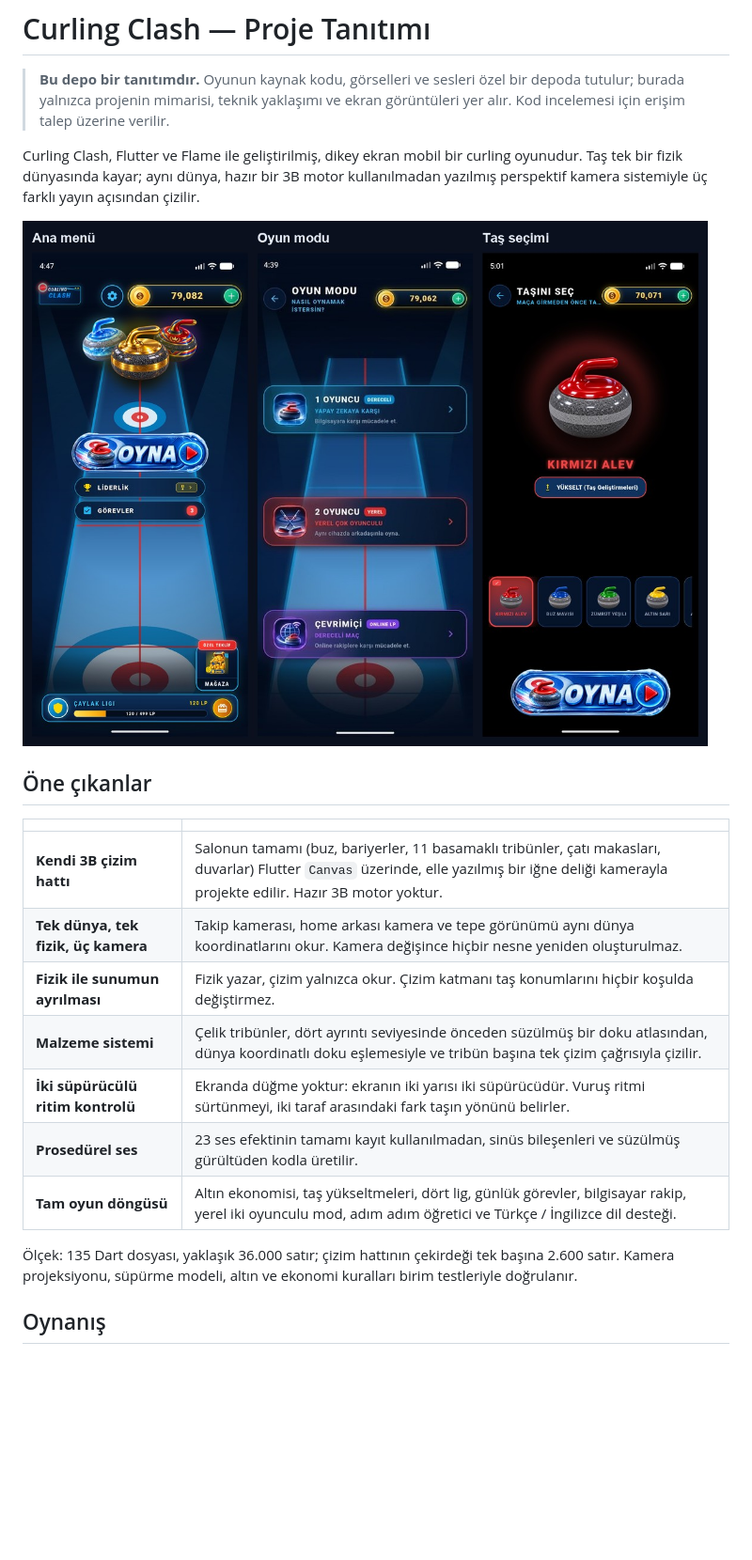
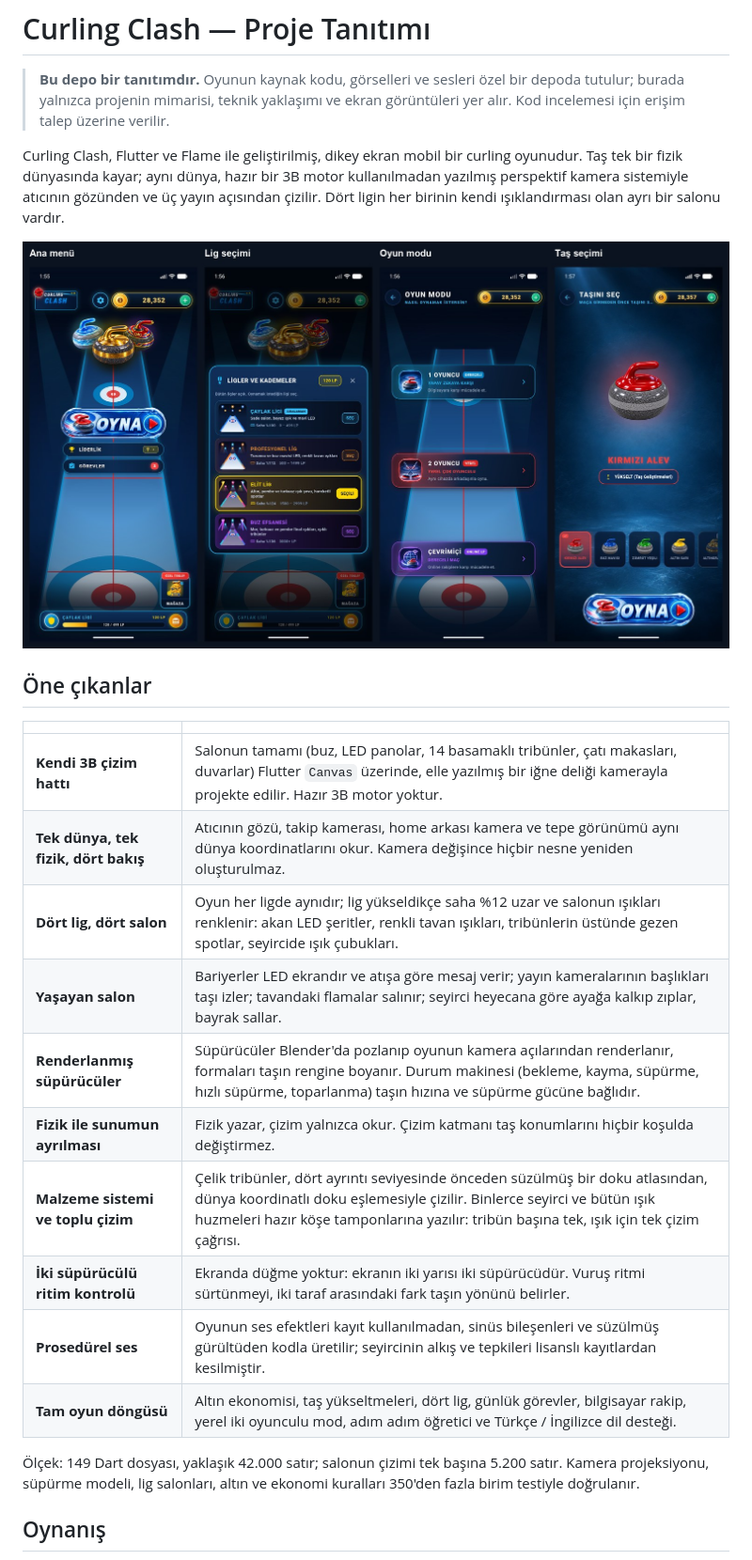
Before and after one commit to edaisikgoz99-ui/curling-clash-showcase, a Markdown page: README.md, the part around one of its changes. Shown at 94% size. Drawn GitHub-style; pictures changed too: images/akis.jpg; blank space fills up the shorter version.

```diff
--- a/README.md
+++ b/README.md
@@ -6,6 +6,7 @@
 
 Curling Clash, Flutter ve Flame ile geliştirilmiş, dikey ekran mobil bir curling
 oyunudur. Taş tek bir fizik dünyasında kayar; aynı dünya, hazır bir 3B motor
-kullanılmadan yazılmış perspektif kamera sistemiyle üç farklı yayın açısından
-çizilir.
+kullanılmadan yazılmış perspektif kamera sistemiyle atıcının gözünden ve üç
+yayın açısından çizilir. Dört ligin her birinin kendi ışıklandırması olan
+ayrı bir salonu vardır.
 
@@ -15,17 +16,20 @@ kullanılmadan yazılmış perspektif kamera sistemiyle üç farklı yayın aç
 
 | | |
 |---|---|
-| **Kendi 3B çizim hattı** | Salonun tamamı (buz, bariyerler, 11 basamaklı tribünler, çatı makasları, duvarlar) Flutter `Canvas` üzerinde, elle yazılmış bir iğne deliği kamerayla projekte edilir. Hazır 3B motor yoktur. |
-| **Tek dünya, tek fizik, üç kamera** | Takip kamerası, home arkası kamera ve tepe görünümü aynı dünya koordinatlarını okur. Kamera değişince hiçbir nesne yeniden oluşturulmaz. |
+| **Kendi 3B çizim hattı** | Salonun tamamı (buz, LED panolar, 14 basamaklı tribünler, çatı makasları, duvarlar) Flutter `Canvas` üzerinde, elle yazılmış bir iğne deliği kamerayla projekte edilir. Hazır 3B motor yoktur. |
+| **Tek dünya, tek fizik, dört bakış** | Atıcının gözü, takip kamerası, home arkası kamera ve tepe görünümü aynı dünya koordinatlarını okur. Kamera değişince hiçbir nesne yeniden oluşturulmaz. |
+| **Dört lig, dört salon** | Oyun her ligde aynıdır; lig yükseldikçe saha %12 uzar ve salonun ışıkları renklenir: akan LED şeritler, renkli tavan ışıkları, tribünlerin üstünde gezen spotlar, seyircide ışık çubukları. |
+| **Yaşayan salon** | Bariyerler LED ekrandır ve atışa göre mesaj verir; yayın kameralarının başlıkları taşı izler; tavandaki flamalar salınır; seyirci heyecana göre ayağa kalkıp zıplar, bayrak sallar. |
+| **Renderlanmış süpürücüler** | Süpürücüler Blender'da pozlanıp oyunun kamera açılarından renderlanır, formaları taşın rengine boyanır. Durum makinesi (bekleme, kayma, süpürme, hızlı süpürme, toparlanma) taşın hızına ve süpürme gücüne bağlıdır. |
 | **Fizik ile sunumun ayrılması** | Fizik yazar, çizim yalnızca okur. Çizim katmanı taş konumlarını hiçbir koşulda değiştirmez. |
-| **Malzeme sistemi** | Çelik tribünler, dört ayrıntı seviyesinde önceden süzülmüş bir doku atlasından, dünya koordinatlı doku eşlemesiyle ve tribün başına tek çizim çağrısıyla çizilir. |
+| **Malzeme sistemi ve toplu çizim** | Çelik tribünler, dört ayrıntı seviyesinde önceden süzülmüş bir doku atlasından, dünya koordinatlı doku eşlemesiyle çizilir. Binlerce seyirci ve bütün ışık huzmeleri hazır köşe tamponlarına yazılır: tribün başına tek, ışık için tek çizim çağrısı. |
 | **İki süpürücülü ritim kontrolü** | Ekranda düğme yoktur: ekranın iki yarısı iki süpürücüdür. Vuruş ritmi sürtünmeyi, iki taraf arasındaki fark taşın yönünü belirler. |
-| **Prosedürel ses** | 23 ses efektinin tamamı kayıt kullanılmadan, sinüs bileşenleri ve süzülmüş gürültüden kodla üretilir. |
+| **Prosedürel ses** | Oyunun ses efektleri kayıt kullanılmadan, sinüs bileşenleri ve süzülmüş gürültüden kodla üretilir; seyircinin alkış ve tepkileri lisanslı kayıtlardan kesilmiştir. |
 | **Tam oyun döngüsü** | Altın ekonomisi, taş yükseltmeleri, dört lig, günlük görevler, bilgisayar rakip, yerel iki oyunculu mod, adım adım öğretici ve Türkçe / İngilizce dil desteği. |
 
-Ölçek: 135 Dart dosyası, yaklaşık 36.000 satır; çizim hattının çekirdeği tek
-başına 2.600 satır. Kamera projeksiyonu, süpürme modeli, altın ve ekonomi
-kuralları birim testleriyle doğrulanır.
+Ölçek: 149 Dart dosyası, yaklaşık 42.000 satır; salonun çizimi tek başına
+5.200 satır. Kamera projeksiyonu, süpürme modeli, lig salonları, altın ve
+ekonomi kuralları 350'den fazla birim testiyle doğrulanır.
 
 ## Oynanış
 
```
Also changed, not shown: other parts of README.md (+26 -11 lines), images/kameralar.jpg, images/ligler.jpg (added), images/render.jpg.
